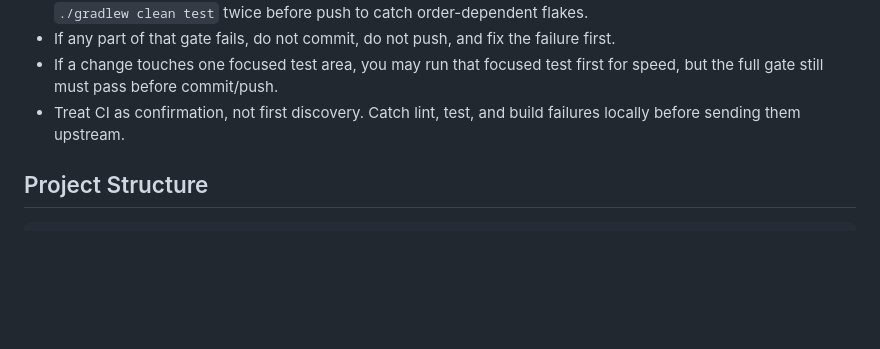
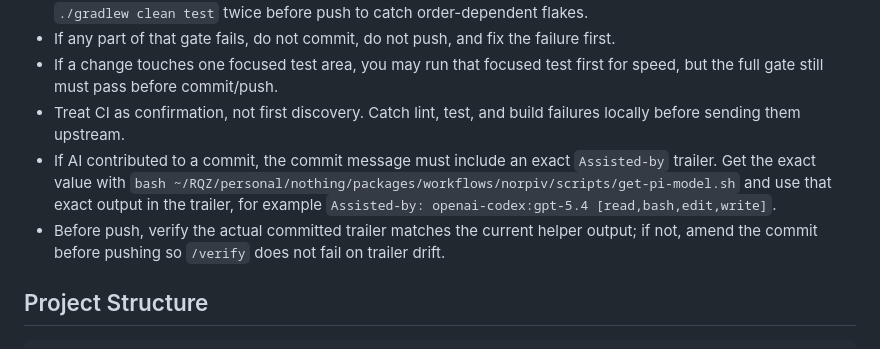
Before and after one commit to raquezha/nuecagram, a Markdown page: AGENTS.md, the part around the change. Drawn GitHub-style; blank space fills up the shorter version.

Commit message:
docs: verify S8 and pin trailer helper
Assisted-by: openai-codex:gpt-5.4 [read,bash,edit,write]

```diff
--- a/AGENTS.md
+++ b/AGENTS.md
@@ -24,6 +24,8 @@ For long answers, always include a **TLDR;** at the top.
 - If any part of that gate fails, do not commit, do not push, and fix the failure first.
 - If a change touches one focused test area, you may run that focused test first for speed, but the full gate still must pass before commit/push.
 - Treat CI as confirmation, not first discovery. Catch lint, test, and build failures locally before sending them upstream.
+- If AI contributed to a commit, the commit message must include an exact `Assisted-by` trailer. Get the exact value with `bash ~/RQZ/personal/nothing/packages/workflows/norpiv/scripts/get-pi-model.sh` and use that exact output in the trailer, for example `Assisted-by: openai-codex:gpt-5.4 [read,bash,edit,write]`.
+- Before push, verify the actual committed trailer matches the current helper output; if not, amend the commit before pushing so `/verify` does not fail on trailer drift.
 
 ## Project Structure
 
```
Also changed, not shown: 1 other file.
